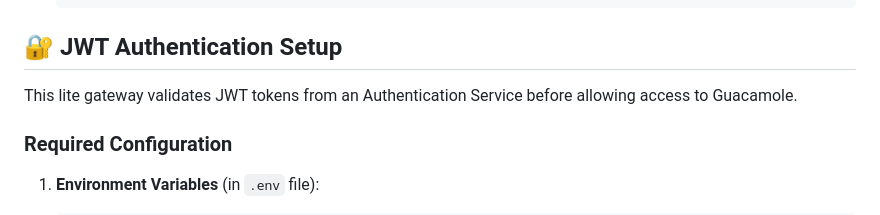
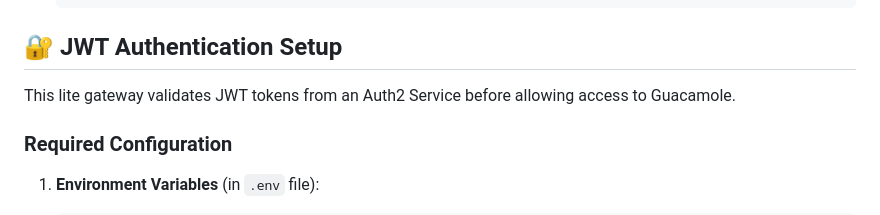
Before and after one commit to DecentraLabsCom/lite-lab-gateway, a Markdown page: README.md, the part around the change. Rendered like a GitHub page.

```diff
--- a/README.md
+++ b/README.md
@@ -70,7 +70,7 @@ If you prefer manual configuration:
 
 ## 🔐 JWT Authentication Setup
 
-This lite gateway validates JWT tokens from an Authentication Service before allowing access to Guacamole.
+This lite gateway validates JWT tokens from an Auth2 Service before allowing access to Guacamole.
 
 ### Required Configuration
 
```
